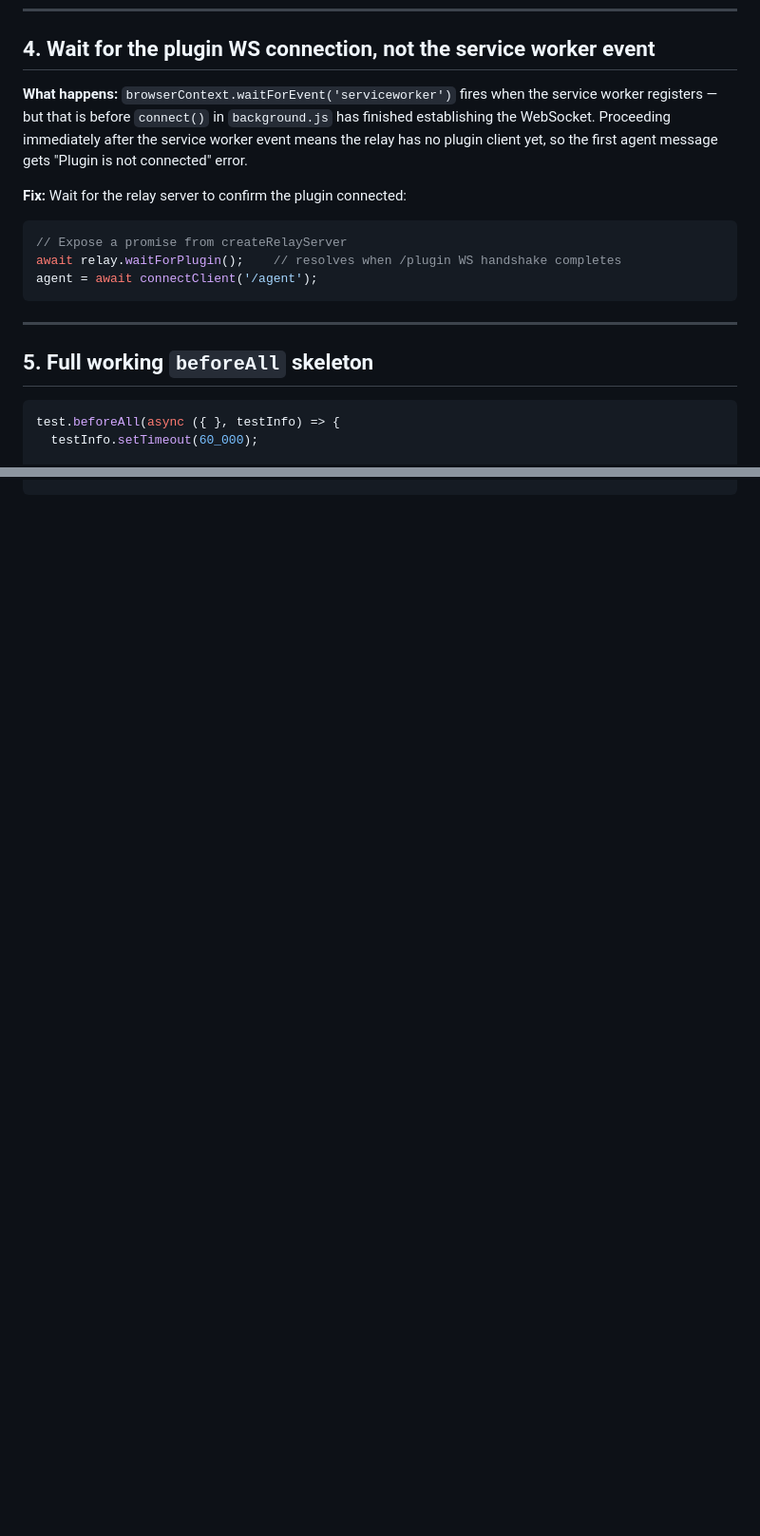
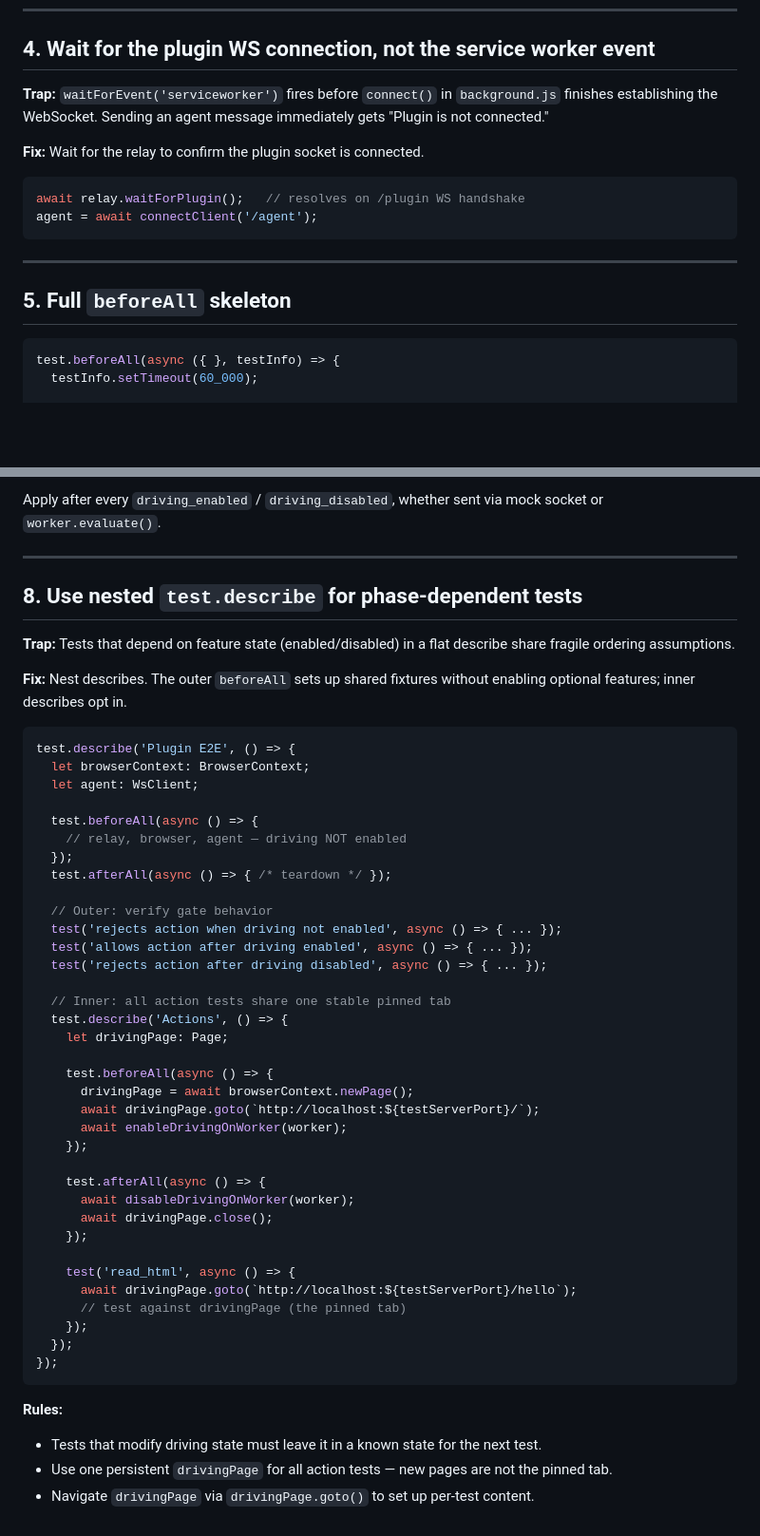
Before and after one commit to CalebMorris/agentic-driver, a Markdown page: agentic-docs/playwright-chrome-extensions.md, 2 parts joined by grey strips. Shown at 95% size. GitHub-like rendering; blank space fills up the shorter version.

````diff
--- a/agentic-docs/playwright-chrome-extensions.md
+++ b/agentic-docs/playwright-chrome-extensions.md
@@ -81,19 +83,18 @@ browserContext = await chromium.launchPersistentContext(userDataDir, { ... });
 
 ## 4. Wait for the plugin WS connection, not the service worker event
 
-**What happens:** `browserContext.waitForEvent('serviceworker')` fires when the service worker registers — but that is before `connect()` in `background.js` has finished establishing the WebSocket. Proceeding immediately after the service worker event means the relay has no plugin client yet, so the first agent message gets "Plugin is not connected" error.
+**Trap:** `waitForEvent('serviceworker')` fires before `connect()` in `background.js` finishes establishing the WebSocket. Sending an agent message immediately gets "Plugin is not connected."
 
-**Fix:** Wait for the relay server to confirm the plugin connected:
+**Fix:** Wait for the relay to confirm the plugin socket is connected.
 
 ```typescript
-// Expose a promise from createRelayServer
-await relay.waitForPlugin();    // resolves when /plugin WS handshake completes
+await relay.waitForPlugin();   // resolves on /plugin WS handshake
 agent = await connectClient('/agent');
 ```
 
 ---
 
-## 5. Full working `beforeAll` skeleton
+## 5. Full `beforeAll` skeleton
 
 ```typescript
 test.beforeAll(async ({ }, testInfo) => {
@@ -124,0 +179,52 @@ test.beforeAll(async ({ }, testInfo) => {
+Apply after every `driving_enabled` / `driving_disabled`, whether sent via mock socket or `worker.evaluate()`.
+
+---
+
+## 8. Use nested `test.describe` for phase-dependent tests
+
+**Trap:** Tests that depend on feature state (enabled/disabled) in a flat describe share fragile ordering assumptions.
+
+**Fix:** Nest describes. The outer `beforeAll` sets up shared fixtures without enabling optional features; inner describes opt in.
+
+```typescript
+test.describe('Plugin E2E', () => {
+  let browserContext: BrowserContext;
+  let agent: WsClient;
+
+  test.beforeAll(async () => {
+    // relay, browser, agent — driving NOT enabled
+  });
+  test.afterAll(async () => { /* teardown */ });
+
+  // Outer: verify gate behavior
+  test('rejects action when driving not enabled', async () => { ... });
+  test('allows action after driving enabled', async () => { ... });
+  test('rejects action after driving disabled', async () => { ... });
+
+  // Inner: all action tests share one stable pinned tab
+  test.describe('Actions', () => {
+    let drivingPage: Page;
+
+    test.beforeAll(async () => {
+      drivingPage = await browserContext.newPage();
+      await drivingPage.goto(`http://localhost:${testServerPort}/`);
+      await enableDrivingOnWorker(worker);
+    });
+
+    test.afterAll(async () => {
+      await disableDrivingOnWorker(worker);
+      await drivingPage.close();
+    });
+
+    test('read_html', async () => {
+      await drivingPage.goto(`http://localhost:${testServerPort}/hello`);
+      // test against drivingPage (the pinned tab)
+    });
+  });
+});
+```
+
+**Rules:**
+- Tests that modify driving state must leave it in a known state for the next test.
+- Use one persistent `drivingPage` for all action tests — new pages are not the pinned tab.
+- Navigate `drivingPage` via `drivingPage.goto()` to set up per-test content.
````
Also changed, not shown: other parts of agentic-docs/playwright-chrome-extensions.md (+79 -24 lines), agentic-docs/mv3-background-service-worker.md (+122 -34 lines).
